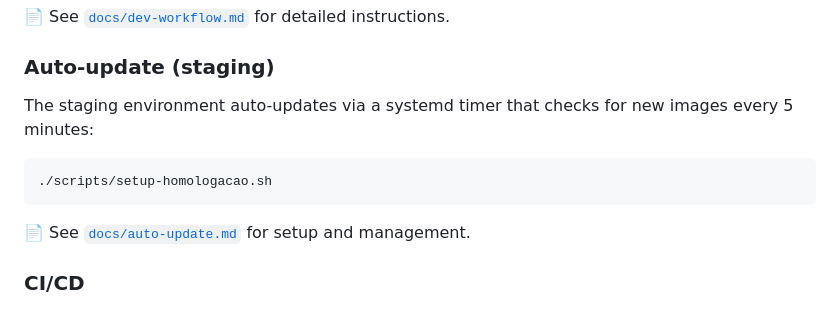
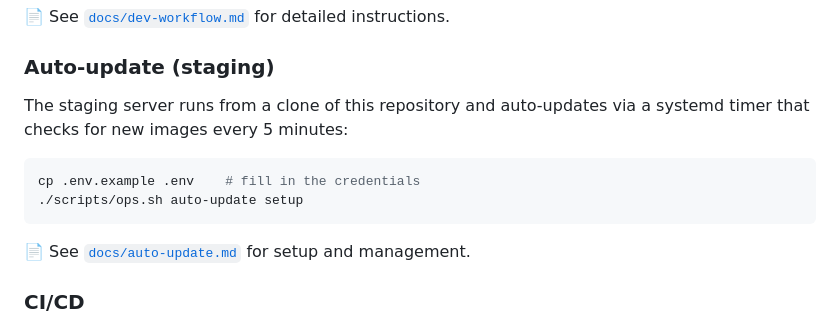
Before and after one commit to A11yDevs/acessilia-toolbox, a Markdown page: README.md, the part around the change. Rendered like a GitHub page.

Commit message:
docs: describe staging from a clone operated by ops.sh
Co-Authored-By: Claude Opus 5.5 <noreply@anthropic.com>

````diff
--- a/README.md
+++ b/README.md
@@ -152,11 +152,12 @@ curl http://localhost:8002/v1/health
 
 ### Auto-update (staging)
 
-The staging environment auto-updates via a systemd timer that checks for new
-images every 5 minutes:
+The staging server runs from a clone of this repository and auto-updates via a
+systemd timer that checks for new images every 5 minutes:
 
 ```bash
-./scripts/setup-homologacao.sh
+cp .env.example .env    # fill in the credentials
+./scripts/ops.sh auto-update setup
 ```
 
 📄 See [`docs/auto-update.md`](docs/auto-update.md) for setup and management.
````
Also changed, not shown: CONTRIBUTING.md (+14 -15 lines), docs/auto-update.md (+51 -98 lines).
